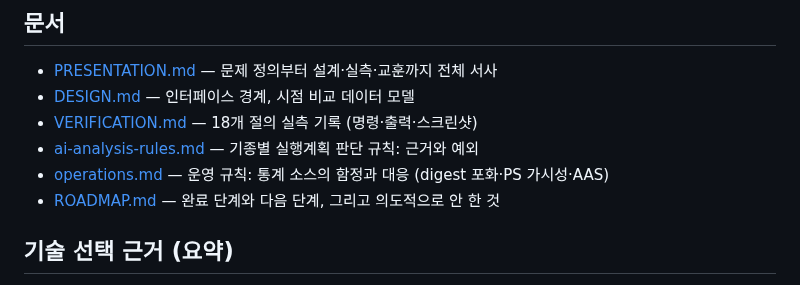
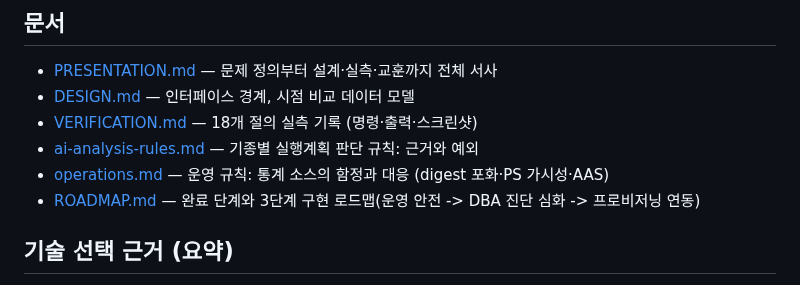
Before and after one commit to dj258255/dbtower, a Markdown page: README.md, the part around the change. Rendered like a GitHub page.

```diff
--- a/README.md
+++ b/README.md
@@ -162,7 +162,7 @@ POST /mcp                                MCP (Streamable HTTP)
 - [VERIFICATION.md](docs/VERIFICATION.md) — 18개 절의 실측 기록 (명령·출력·스크린샷)
 - [ai-analysis-rules.md](docs/ai-analysis-rules.md) — 기종별 실행계획 판단 규칙: 근거와 예외
 - [operations.md](docs/operations.md) — 운영 규칙: 통계 소스의 함정과 대응 (digest 포화·PS 가시성·AAS)
-- [ROADMAP.md](docs/ROADMAP.md) — 완료 단계와 다음 단계, 그리고 의도적으로 안 한 것
+- [ROADMAP.md](docs/ROADMAP.md) — 완료 단계와 3단계 구현 로드맵(운영 안전 -> DBA 진단 심화 -> 프로비저닝 연동)
 
 ## 기술 선택 근거 (요약)
 
```
Also changed, not shown: docs/PRESENTATION.md (+4 -3 lines), docs/ROADMAP.md (+41 -7 lines).
